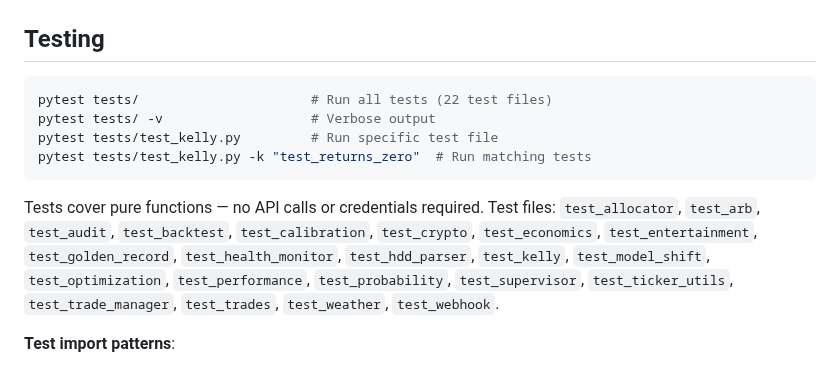
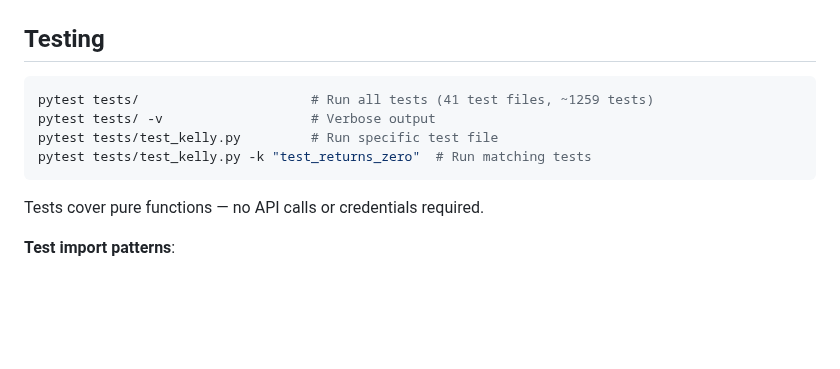
Before and after one commit to andeslee444/kalshi-trading, a Markdown page: CLAUDE.md, the part around one of its changes. GitHub-like rendering; blank space fills up the shorter version.

````diff
--- a/CLAUDE.md
+++ b/CLAUDE.md
@@ -115,13 +115,13 @@ npm run backfill            # Backfill settlement data from market endpoints
 ## Testing
 
 ```bash
-pytest tests/                      # Run all tests (22 test files)
+pytest tests/                      # Run all tests (41 test files, ~1259 tests)
 pytest tests/ -v                   # Verbose output
 pytest tests/test_kelly.py         # Run specific test file
 pytest tests/test_kelly.py -k "test_returns_zero"  # Run matching tests
 ```
 
-Tests cover pure functions — no API calls or credentials required. Test files: `test_allocator`, `test_arb`, `test_audit`, `test_backtest`, `test_calibration`, `test_crypto`, `test_economics`, `test_entertainment`, `test_golden_record`, `test_health_monitor`, `test_hdd_parser`, `test_kelly`, `test_model_shift`, `test_optimization`, `test_performance`, `test_probability`, `test_supervisor`, `test_ticker_utils`, `test_trade_manager`, `test_trades`, `test_weather`, `test_webhook`.
+Tests cover pure functions — no API calls or credentials required.
 
 **Test import patterns**:
 - `conftest.py` adds `src/kalshi/` to `sys.path`, so shared modules import directly: `from probability import half_kelly`
````
Also changed, not shown: other parts of CLAUDE.md (+38 -0 lines).
